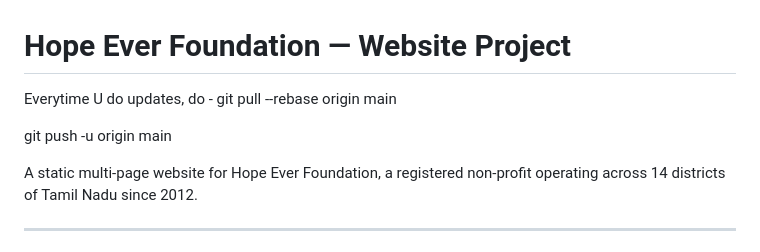
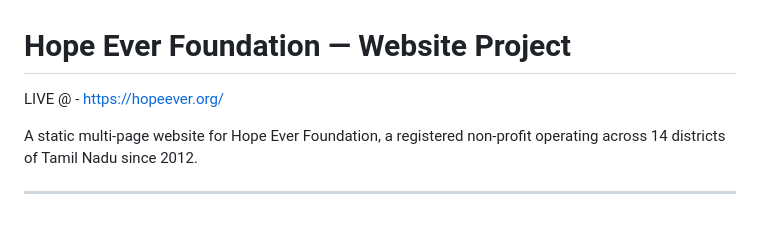
Before and after one commit to VcommunityOpenSource/Hope-Ever-Foundation, a Markdown page: README.md, the part around the change. Drawn GitHub-style; blank space fills up the shorter version.

```diff
--- a/README.md
+++ b/README.md
@@ -1,9 +1,6 @@
 # Hope Ever Foundation — Website Project
 
-Everytime U do updates, do  -
-git pull --rebase origin main
-
-git push -u origin main
+LIVE @ - https://hopeever.org/
 
 
 A static multi-page website for Hope Ever Foundation, a registered non-profit
```
